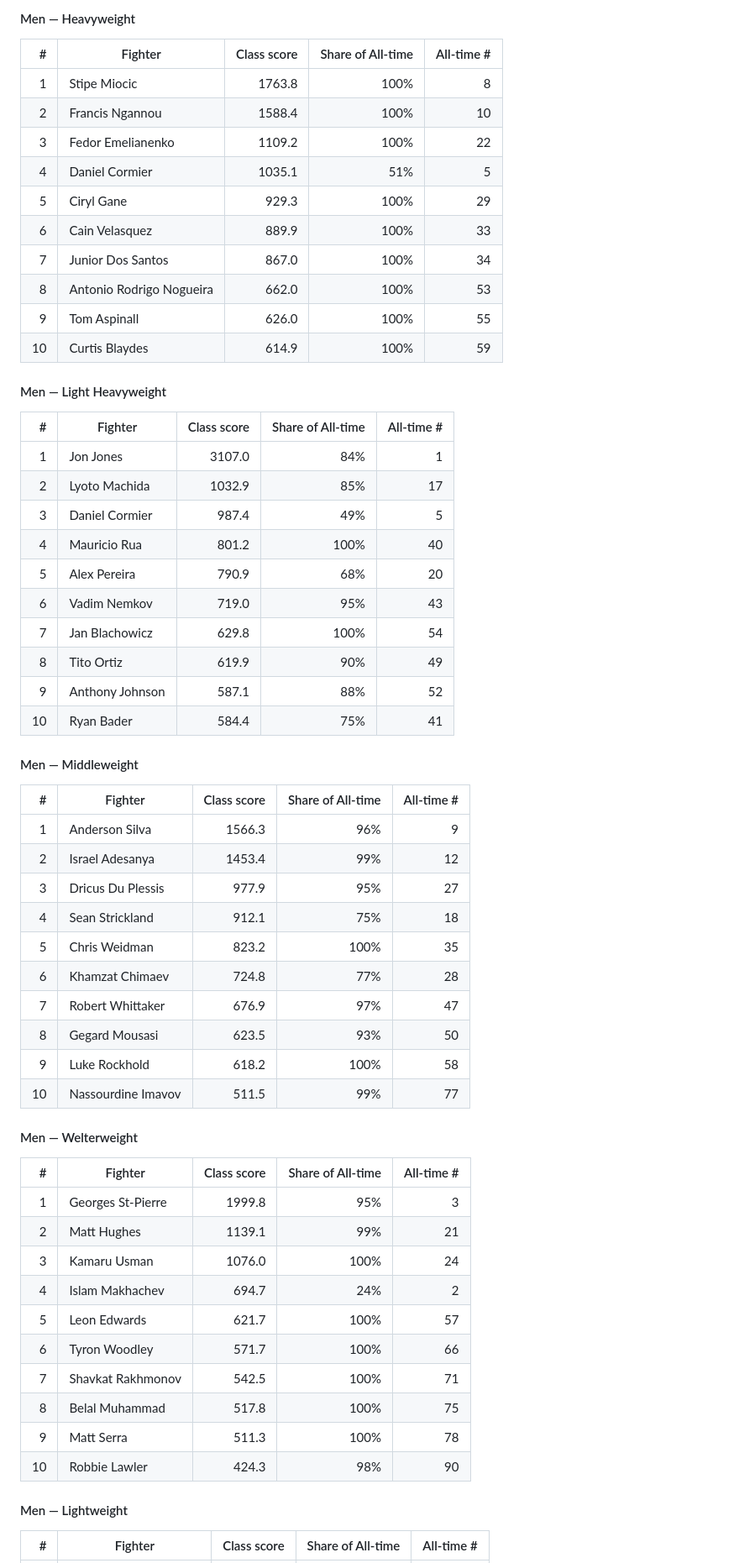
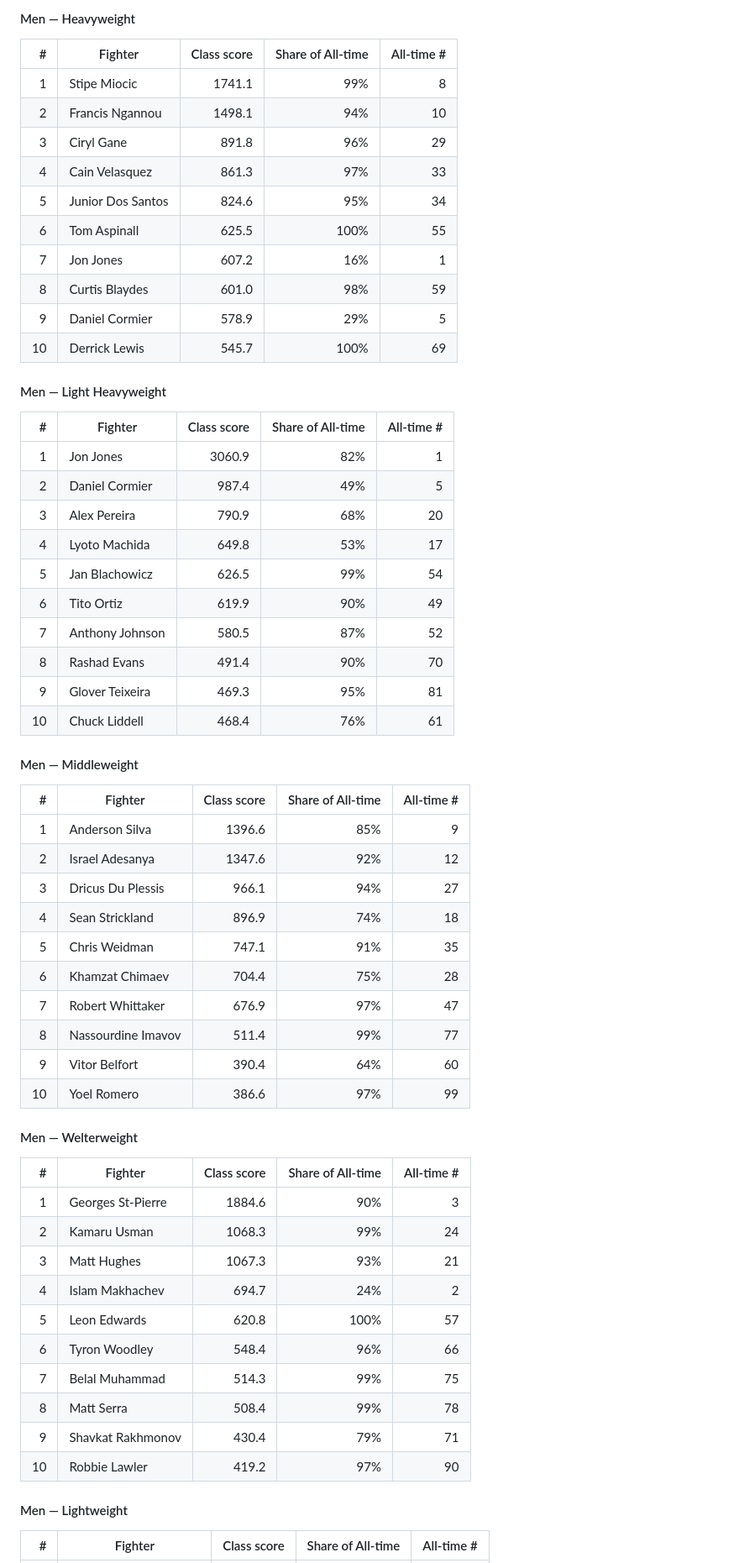
Before and after one commit to symonyeal/MMA-Career-Rankings, a Markdown page: RANKINGS.md, the part around the change printed below. Shown: that part at 84% size. Drawn GitHub-style.

```diff
--- a/RANKINGS.md
+++ b/RANKINGS.md
@@ -348,61 +350,61 @@ in full.
 
 | # | Fighter | Class score | Share of All-time | All-time # |
 | ---: | --- | ---: | ---: | ---: |
-| 1 | Stipe Miocic | 1763.8 | 100% | 8 |
-| 2 | Francis Ngannou | 1588.4 | 100% | 10 |
-| 3 | Fedor Emelianenko | 1109.2 | 100% | 22 |
-| 4 | Daniel Cormier | 1035.1 | 51% | 5 |
-| 5 | Ciryl Gane | 929.3 | 100% | 29 |
-| 6 | Cain Velasquez | 889.9 | 100% | 33 |
-| 7 | Junior Dos Santos | 867.0 | 100% | 34 |
-| 8 | Antonio Rodrigo Nogueira | 662.0 | 100% | 53 |
-| 9 | Tom Aspinall | 626.0 | 100% | 55 |
-| 10 | Curtis Blaydes | 614.9 | 100% | 59 |
+| 1 | Stipe Miocic | 1741.1 | 99% | 8 |
+| 2 | Francis Ngannou | 1498.1 | 94% | 10 |
+| 3 | Ciryl Gane | 891.8 | 96% | 29 |
+| 4 | Cain Velasquez | 861.3 | 97% | 33 |
+| 5 | Junior Dos Santos | 824.6 | 95% | 34 |
+| 6 | Tom Aspinall | 625.5 | 100% | 55 |
+| 7 | Jon Jones | 607.2 | 16% | 1 |
+| 8 | Curtis Blaydes | 601.0 | 98% | 59 |
+| 9 | Daniel Cormier | 578.9 | 29% | 5 |
+| 10 | Derrick Lewis | 545.7 | 100% | 69 |
 
 #### Men — Light Heavyweight
 
 | # | Fighter | Class score | Share of All-time | All-time # |
 | ---: | --- | ---: | ---: | ---: |
-| 1 | Jon Jones | 3107.0 | 84% | 1 |
-| 2 | Lyoto Machida | 1032.9 | 85% | 17 |
-| 3 | Daniel Cormier | 987.4 | 49% | 5 |
-| 4 | Mauricio Rua | 801.2 | 100% | 40 |
-| 5 | Alex Pereira | 790.9 | 68% | 20 |
-| 6 | Vadim Nemkov | 719.0 | 95% | 43 |
-| 7 | Jan Blachowicz | 629.8 | 100% | 54 |
-| 8 | Tito Ortiz | 619.9 | 90% | 49 |
-| 9 | Anthony Johnson | 587.1 | 88% | 52 |
-| 10 | Ryan Bader | 584.4 | 75% | 41 |
+| 1 | Jon Jones | 3060.9 | 82% | 1 |
+| 2 | Daniel Cormier | 987.4 | 49% | 5 |
+| 3 | Alex Pereira | 790.9 | 68% | 20 |
+| 4 | Lyoto Machida | 649.8 | 53% | 17 |
+| 5 | Jan Blachowicz | 626.5 | 99% | 54 |
+| 6 | Tito Ortiz | 619.9 | 90% | 49 |
+| 7 | Anthony Johnson | 580.5 | 87% | 52 |
+| 8 | Rashad Evans | 491.4 | 90% | 70 |
+| 9 | Glover Teixeira | 469.3 | 95% | 81 |
+| 10 | Chuck Liddell | 468.4 | 76% | 61 |
 
 #### Men — Middleweight
 
 | # | Fighter | Class score | Share of All-time | All-time # |
 | ---: | --- | ---: | ---: | ---: |
-| 1 | Anderson Silva | 1566.3 | 96% | 9 |
-| 2 | Israel Adesanya | 1453.4 | 99% | 12 |
-| 3 | Dricus Du Plessis | 977.9 | 95% | 27 |
-| 4 | Sean Strickland | 912.1 | 75% | 18 |
-| 5 | Chris Weidman | 823.2 | 100% | 35 |
-| 6 | Khamzat Chimaev | 724.8 | 77% | 28 |
+| 1 | Anderson Silva | 1396.6 | 85% | 9 |
+| 2 | Israel Adesanya | 1347.6 | 92% | 12 |
+| 3 | Dricus Du Plessis | 966.1 | 94% | 27 |
+| 4 | Sean Strickland | 896.9 | 74% | 18 |
+| 5 | Chris Weidman | 747.1 | 91% | 35 |
+| 6 | Khamzat Chimaev | 704.4 | 75% | 28 |
 | 7 | Robert Whittaker | 676.9 | 97% | 47 |
-| 8 | Gegard Mousasi | 623.5 | 93% | 50 |
-| 9 | Luke Rockhold | 618.2 | 100% | 58 |
-| 10 | Nassourdine Imavov | 511.5 | 99% | 77 |
+| 8 | Nassourdine Imavov | 511.4 | 99% | 77 |
+| 9 | Vitor Belfort | 390.4 | 64% | 60 |
+| 10 | Yoel Romero | 386.6 | 97% | 99 |
 
 #### Men — Welterweight
 
 | # | Fighter | Class score | Share of All-time | All-time # |
 | ---: | --- | ---: | ---: | ---: |
-| 1 | Georges St-Pierre | 1999.8 | 95% | 3 |
-| 2 | Matt Hughes | 1139.1 | 99% | 21 |
-| 3 | Kamaru Usman | 1076.0 | 100% | 24 |
+| 1 | Georges St-Pierre | 1884.6 | 90% | 3 |
+| 2 | Kamaru Usman | 1068.3 | 99% | 24 |
+| 3 | Matt Hughes | 1067.3 | 93% | 21 |
 | 4 | Islam Makhachev | 694.7 | 24% | 2 |
-| 5 | Leon Edwards | 621.7 | 100% | 57 |
-| 6 | Tyron Woodley | 571.7 | 100% | 66 |
-| 7 | Shavkat Rakhmonov | 542.5 | 100% | 71 |
-| 8 | Belal Muhammad | 517.8 | 100% | 75 |
-| 9 | Matt Serra | 511.3 | 100% | 78 |
-| 10 | Robbie Lawler | 424.3 | 98% | 90 |
+| 5 | Leon Edwards | 620.8 | 100% | 57 |
+| 6 | Tyron Woodley | 548.4 | 96% | 66 |
+| 7 | Belal Muhammad | 514.3 | 99% | 75 |
+| 8 | Matt Serra | 508.4 | 99% | 78 |
+| 9 | Shavkat Rakhmonov | 430.4 | 79% | 71 |
+| 10 | Robbie Lawler | 419.2 | 97% | 90 |
 
 #### Men — Lightweight
 
```
Also changed, not shown: other parts of RANKINGS.md (+67 -90 lines), README.md (+11 -9 lines), docs/DECISIONS.md (+10 -0 lines), docs/site/career-arcs.png, docs/site/class-board.png, docs/site/rankings.png, docs/site/score-anatomy.png, docs/site/weight-classes.png, 6 other files.
